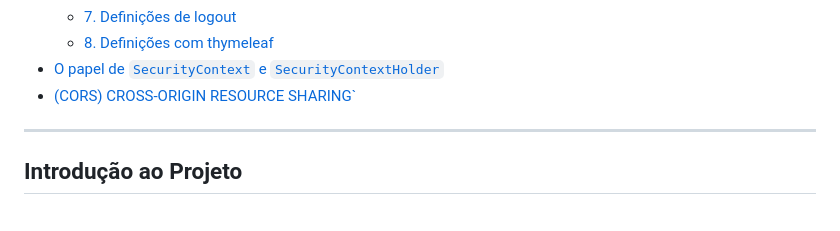
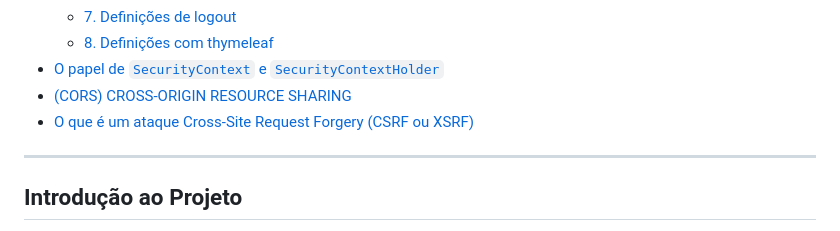
Before and after one commit to Marcosxx1/Spring-Security, a Markdown page: README.md, the part around the change printed below. Drawn GitHub-style.

```diff
--- a/README.md
+++ b/README.md
@@ -42,8 +42,8 @@
     - [7. Definições de logout](#7-definições-de-logout)
     - [8. Definições com thymeleaf](#7-definições-security-thymeleaf)
 - [O papel de `SecurityContext` e `SecurityContextHolder` ](#o-papel-de-securitycontext-e-securitycontextholder-)
-- [(CORS) CROSS-ORIGIN RESOURCE SHARING` ](#cors-cross-origin-resource-sharing)
-
+- [(CORS) CROSS-ORIGIN RESOURCE SHARING ](#cors-cross-origin-resource-sharing)
+- [O que é um ataque Cross-Site Request Forgery (CSRF ou XSRF) ](#o-que-é-um-ataque-cross-site-request-forgery-csrf-ou-xsrf)
 
 
 
```
Also changed, not shown: other parts of README.md (+54 -0 lines).
